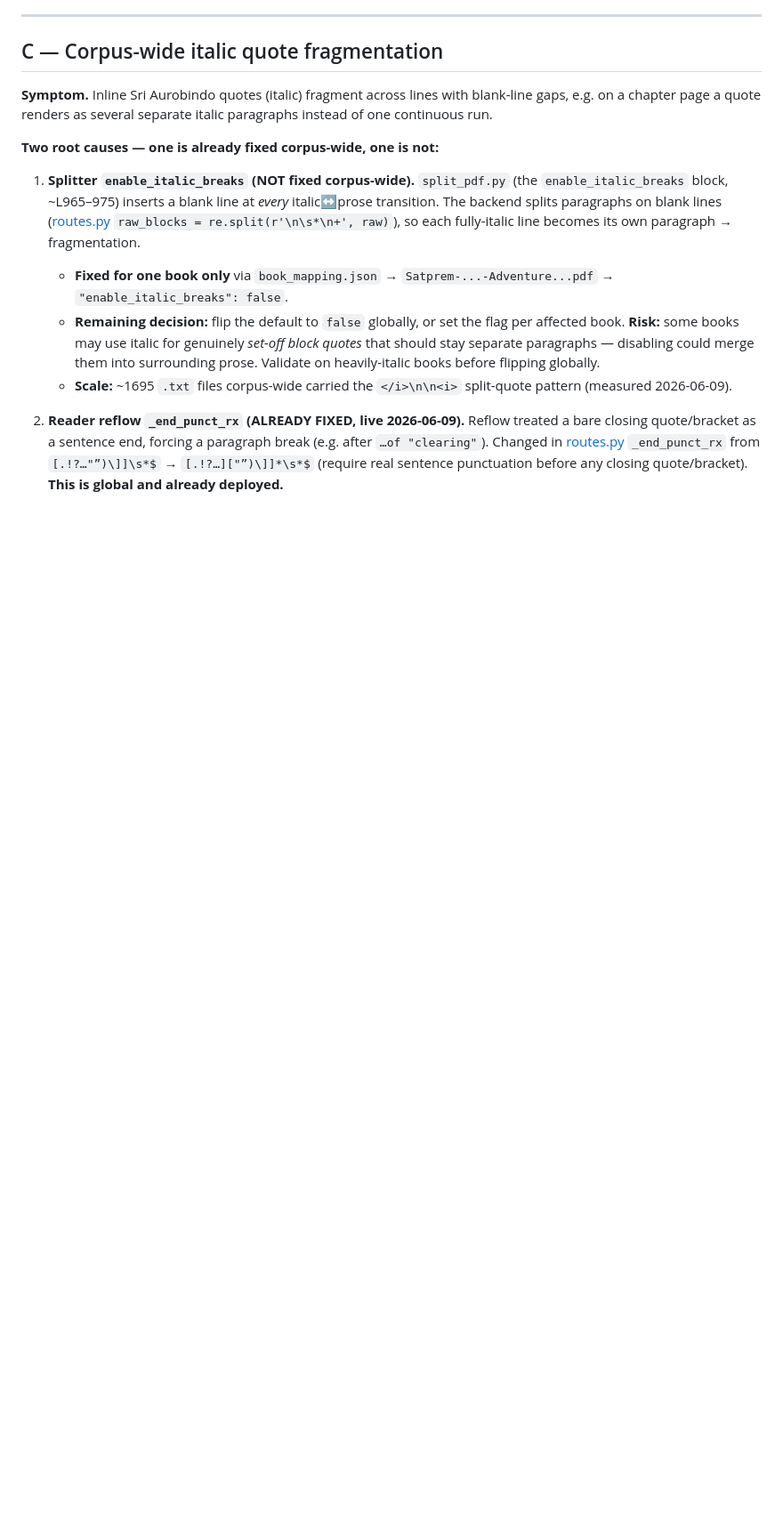
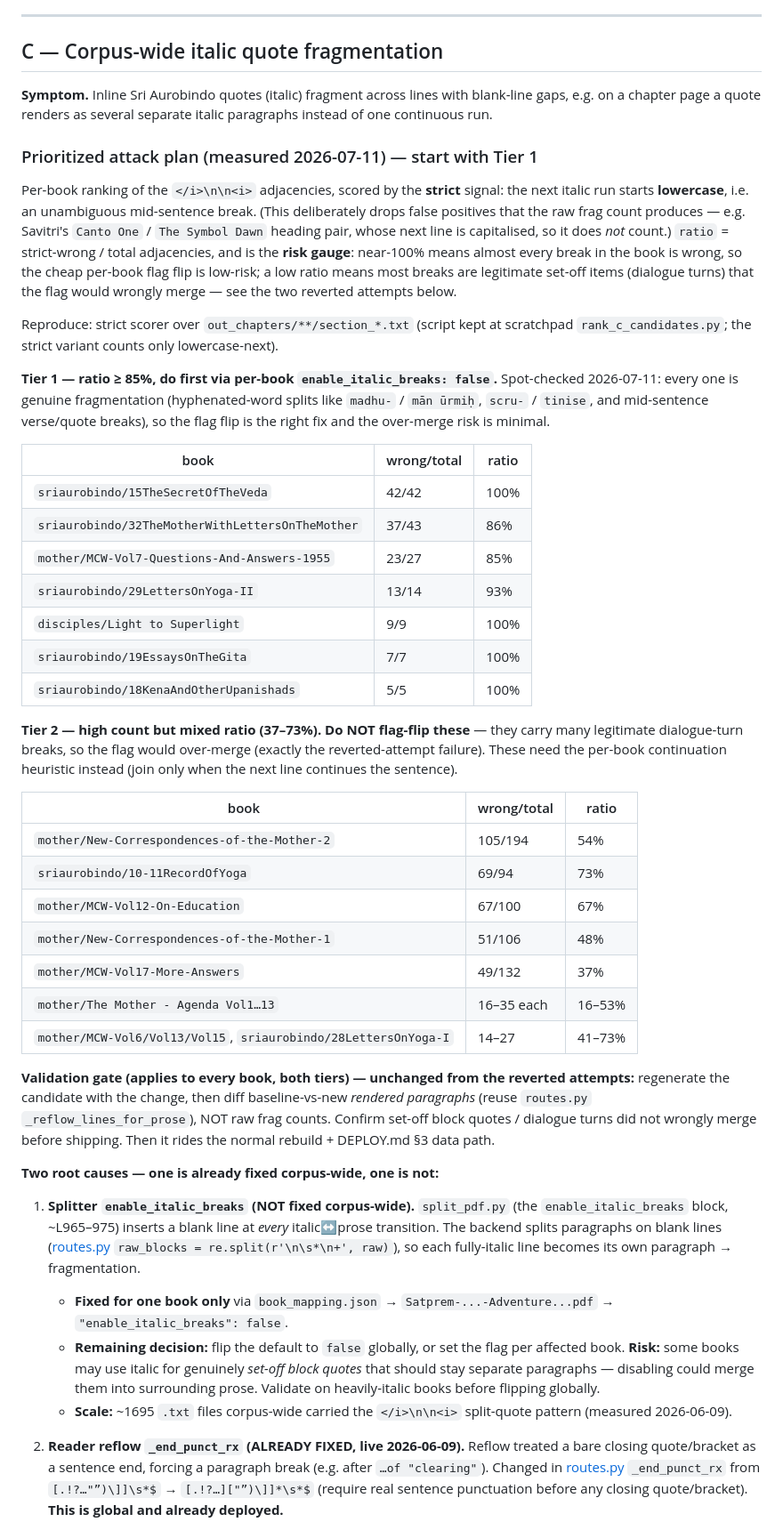
Before and after one commit to vbamba/collectedworks21, a Markdown page: docs/BACKLOG.md, the part around the change. Shown at 89% size. Rendered like a GitHub page; blank space fills up the shorter version.

Commit message:
docs(BACKLOG): add C per-book prioritization ranking (Tier 1 first)
Strict lowercase-continuation metric ranks every italic-fragmentation
book by risk. Tier 1 (ratio >=85%, spot-checked genuine) is the low-risk
per-book enable_italic_breaks:false starting set: Secret of the Veda,
32 The Mother, MCW Vol7, Letters on Yoga II, Light to Superlight, Essays
on the Gita, Kena. Tier 2 (mixed ratio) flagged as heuristic-only, not a
flag flip. Validation gate (rendered-paragraph diff) retained.

Co-Authored-By: Claude Fable 5 <noreply@anthropic.com>

```diff
--- a/docs/BACKLOG.md
+++ b/docs/BACKLOG.md
@@ -57,6 +57,61 @@ for review). **C was attempted twice and reverted** — see its section below.
 **Symptom.** Inline Sri Aurobindo quotes (italic) fragment across lines with
 blank-line gaps, e.g. on a chapter page a quote renders as several separate
 italic paragraphs instead of one continuous run.
+
+### Prioritized attack plan (measured 2026-07-11) — start with Tier 1
+
+Per-book ranking of the `</i>\n\n<i>` adjacencies, scored by the **strict**
+signal: the next italic run starts **lowercase**, i.e. an unambiguous
+mid-sentence break. (This deliberately drops false positives that the raw
+frag count produces — e.g. Savitri's `Canto One` / `The Symbol Dawn` heading
+pair, whose next line is capitalised, so it does *not* count.) `ratio` =
+strict-wrong / total adjacencies, and is the **risk gauge**: near-100% means
+almost every break in the book is wrong, so the cheap per-book flag flip is
+low-risk; a low ratio means most breaks are legitimate set-off items
+(dialogue turns) that the flag would wrongly merge — see the two reverted
+attempts below.
+
+Reproduce: strict scorer over `out_chapters/**/section_*.txt` (script kept at
+scratchpad `rank_c_candidates.py`; the strict variant counts only
+lowercase-next).
+
+**Tier 1 — ratio ≥ 85%, do first via per-book `enable_italic_breaks: false`.**
+Spot-checked 2026-07-11: every one is genuine fragmentation (hyphenated-word
+splits like `madhu-` / `mān ūrmiḥ`, `scru-` / `tinise`, and mid-sentence
+verse/quote breaks), so the flag flip is the right fix and the over-merge
+risk is minimal.
+
+| book | wrong/total | ratio |
+|------|-------------|-------|
+| `sriaurobindo/15TheSecretOfTheVeda` | 42/42 | 100% |
+| `sriaurobindo/32TheMotherWithLettersOnTheMother` | 37/43 | 86% |
+| `mother/MCW-Vol7-Questions-And-Answers-1955` | 23/27 | 85% |
+| `sriaurobindo/29LettersOnYoga-II` | 13/14 | 93% |
+| `disciples/Light to Superlight` | 9/9 | 100% |
+| `sriaurobindo/19EssaysOnTheGita` | 7/7 | 100% |
+| `sriaurobindo/18KenaAndOtherUpanishads` | 5/5 | 100% |
+
+**Tier 2 — high count but mixed ratio (37–73%). Do NOT flag-flip these** —
+they carry many legitimate dialogue-turn breaks, so the flag would over-merge
+(exactly the reverted-attempt failure). These need the per-book continuation
+heuristic instead (join only when the next line continues the sentence).
+
+| book | wrong/total | ratio |
+|------|-------------|-------|
+| `mother/New-Correspondences-of-the-Mother-2` | 105/194 | 54% |
+| `sriaurobindo/10-11RecordOfYoga` | 69/94 | 73% |
+| `mother/MCW-Vol12-On-Education` | 67/100 | 67% |
+| `mother/New-Correspondences-of-the-Mother-1` | 51/106 | 48% |
+| `mother/MCW-Vol17-More-Answers` | 49/132 | 37% |
+| `mother/The Mother - Agenda Vol1…13` | 16–35 each | 16–53% |
+| `mother/MCW-Vol6/Vol13/Vol15`, `sriaurobindo/28LettersOnYoga-I` | 14–27 | 41–73% |
+
+**Validation gate (applies to every book, both tiers) — unchanged from the
+reverted attempts:** regenerate the candidate with the change, then diff
+baseline-vs-new *rendered paragraphs* (reuse `routes.py`
+`_reflow_lines_for_prose`), NOT raw frag counts. Confirm set-off block quotes
+/ dialogue turns did not wrongly merge before shipping. Then it rides the
+normal rebuild + DEPLOY.md §3 data path.
 
 **Two root causes — one is already fixed corpus-wide, one is not:**
 
```
